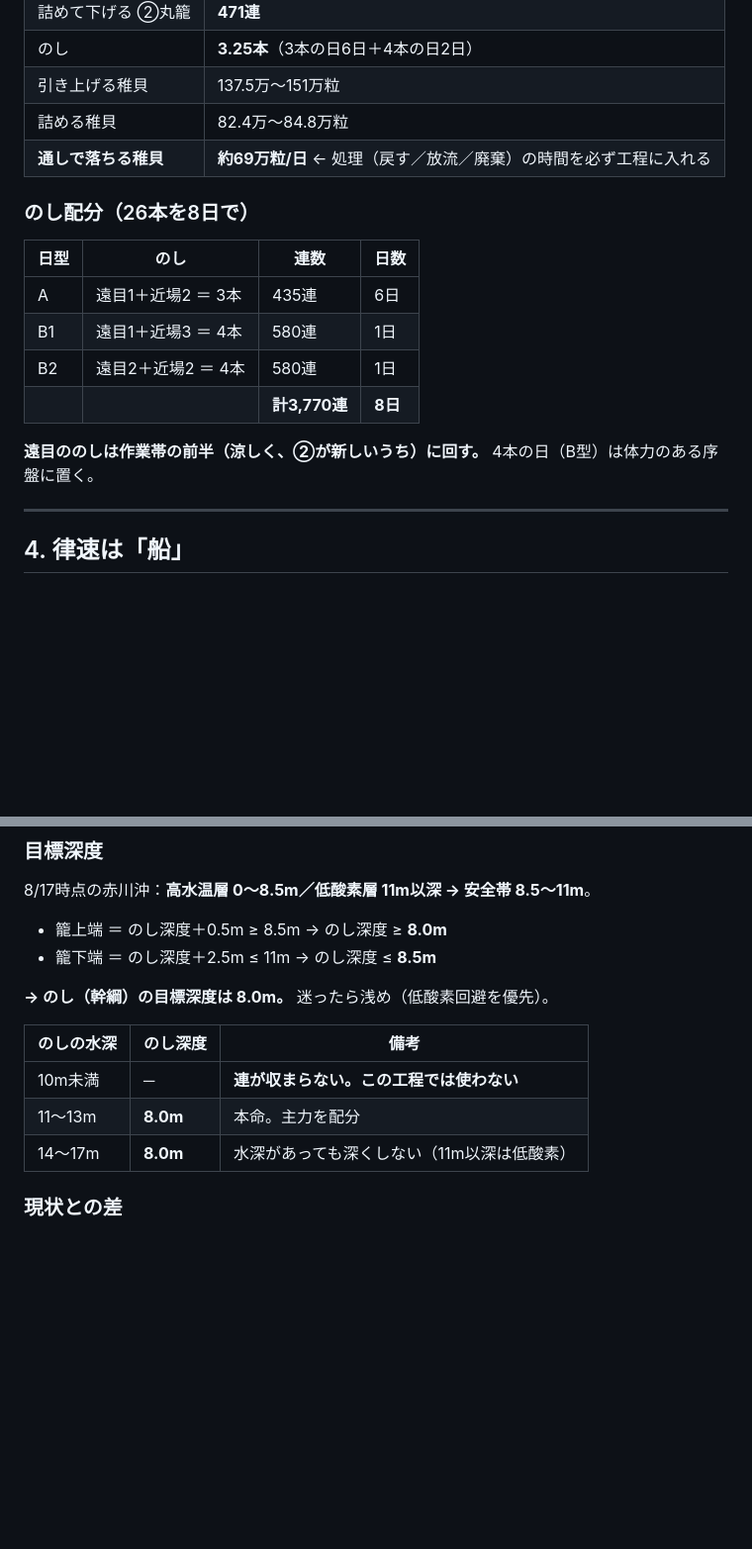
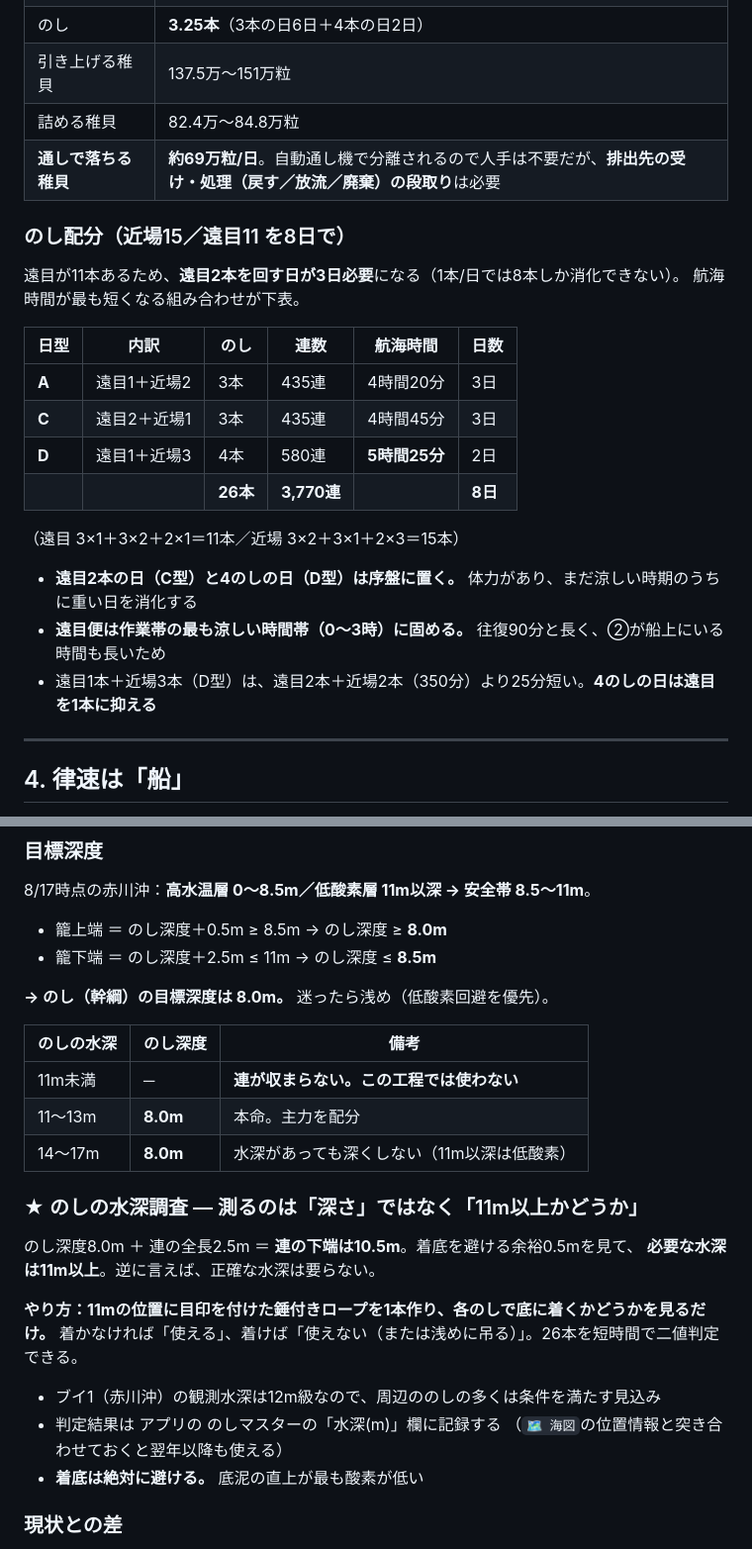
Before and after one commit to kanesaaita/hotate-yoshoku, a Markdown page: docs/plans/2026_本どり作業計画.md, 2 parts joined by grey strips. Shown at 99% size. Drawn GitHub-style; blank space fills up the shorter version.

Commit message:
🗓 のし配分を確定(近場15/遠目11)・通し自動化と水深調査手順を反映
- 追加2本は遠目。近場15/遠目11で日型を組み直し。遠目11本は1本/日では
  消化できないため遠目2本の日が3日必要。航海時間最短の組み合わせを採用
  (A:遠1近2×3日 / C:遠2近1×3日 / D:遠1近3×2日 = 26本・3,770連)
- 4のしの日は遠目を1本に抑える(遠1近3=325分 < 遠2近2=350分)
- 通し(選別)は自動通し機。出し時間に含まれ人手不要。落とし分は
  排出先の段取りのみ必要と修正
- のし水深は未調査。正確な深さではなく「11m以上か」の二値判定で足りる
  (のし深度8.0m+連2.5m=下端10.5m、着底余裕0.5m)。
  11mマークの錘付きロープによる調査手順を追記

Co-Authored-By: Claude Opus 5 <noreply@anthropic.com>
Claude-Session: https://claude.ai/code/session_01RjcRy7BxDvjZoL3A4UF2WA

```diff
--- a/docs/plans/2026_本どり作業計画.md
+++ b/docs/plans/2026_本どり作業計画.md
@@ -60,19 +61,25 @@
 | のし | **3.25本**（3本の日6日＋4本の日2日） |
 | 引き上げる稚貝 | 137.5万〜151万粒 |
 | 詰める稚貝 | 82.4万〜84.8万粒 |
-| **通しで落ちる稚貝** | **約69万粒/日** ← 処理（戻す／放流／廃棄）の時間を必ず工程に入れる |
+| **通しで落ちる稚貝** | **約69万粒/日**。自動通し機で分離されるので人手は不要だが、**排出先の受け・処理（戻す／放流／廃棄）の段取り**は必要 |
 
-### のし配分（26本を8日で）
+### のし配分（近場15／遠目11 を8日で）
 
-| 日型 | のし | 連数 | 日数 |
-|---|---|---|---|
-| A | 遠目1＋近場2 ＝ 3本 | 435連 | 6日 |
-| B1 | 遠目1＋近場3 ＝ 4本 | 580連 | 1日 |
-| B2 | 遠目2＋近場2 ＝ 4本 | 580連 | 1日 |
-| | | **計3,770連** | **8日** |
+遠目が11本あるため、**遠目2本を回す日が3日必要**になる（1本/日では8本しか消化できない）。
+航海時間が最も短くなる組み合わせが下表。
 
-**遠目ののしは作業帯の前半（涼しく、②が新しいうち）に回す。**
-4本の日（B型）は体力のある序盤に置く。
+| 日型 | 内訳 | のし | 連数 | 航海時間 | 日数 |
+|---|---|---|---|---|---|
+| **A** | 遠目1＋近場2 | 3本 | 435連 | 4時間20分 | 3日 |
+| **C** | 遠目2＋近場1 | 3本 | 435連 | 4時間45分 | 3日 |
+| **D** | 遠目1＋近場3 | 4本 | 580連 | **5時間25分** | 2日 |
+| | | **26本** | **3,770連** | | **8日** |
+
+（遠目 3×1＋3×2＋2×1＝11本／近場 3×2＋3×1＋2×3＝15本）
+
+- **遠目2本の日（C型）と4のしの日（D型）は序盤に置く。** 体力があり、まだ涼しい時期のうちに重い日を消化する
+- **遠目便は作業帯の最も涼しい時間帯（0〜3時）に固める。** 往復90分と長く、②が船上にいる時間も長いため
+- 遠目1本＋近場3本（D型）は、遠目2本＋近場2本（350分）より25分短い。**4のしの日は遠目を1本に抑える**
 
 ---
 
@@ -180,9 +187,22 @@
 
 | のしの水深 | のし深度 | 備考 |
 |---|---|---|
-| 10m未満 | ─ | **連が収まらない。この工程では使わない** |
+| 11m未満 | ─ | **連が収まらない。この工程では使わない** |
 | 11〜13m | **8.0m** | 本命。主力を配分 |
 | 14〜17m | **8.0m** | 水深があっても深くしない（11m以深は低酸素） |
+
+### ★ のしの水深調査 — 測るのは「深さ」ではなく「11m以上かどうか」
+
+のし深度8.0m ＋ 連の全長2.5m ＝ **連の下端は10.5m**。着底を避ける余裕0.5mを見て、
+**必要な水深は11m以上**。逆に言えば、正確な水深は要らない。
+
+**やり方：11mの位置に目印を付けた錘付きロープを1本作り、各のしで底に着くかどうかを見るだけ。**
+着かなければ「使える」、着けば「使えない（または浅めに吊る）」。26本を短時間で二値判定できる。
+
+- ブイ1（赤川沖）の観測水深は12m級なので、周辺ののしの多くは条件を満たす見込み
+- 判定結果は アプリの のしマスターの「水深(m)」欄に記録する
+  （`🗺 海図`の位置情報と突き合わせておくと翌年以降も使える）
+- **着底は絶対に避ける。** 底泥の直上が最も酸素が低い
 
 ### 現状との差
 
```
Also changed, not shown: other parts of docs/plans/2026_本どり作業計画.md (+3 -2 lines).
